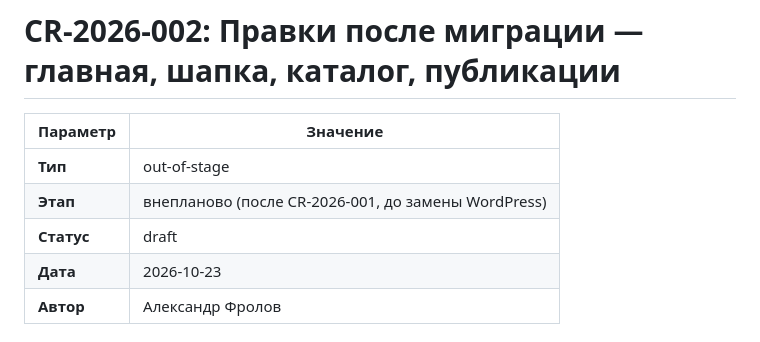
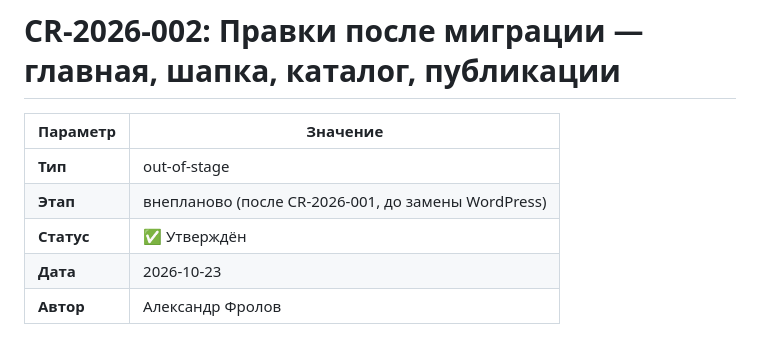
Before and after one commit to akfrolov/mm-prom-web, a Markdown page: docs/change-requests/CR-2026-002-pravki-posle-migracii.md, the part around the change. GitHub-like rendering.

Commit message:
docs(change-request): утвердить CR-2026-002

```diff
--- a/docs/change-requests/CR-2026-002-pravki-posle-migracii.md
+++ b/docs/change-requests/CR-2026-002-pravki-posle-migracii.md
@@ -4,7 +4,7 @@
 |----------|----------|
 | **Тип** | out-of-stage |
 | **Этап** | внепланово (после CR-2026-001, до замены WordPress) |
-| **Статус** | draft |
+| **Статус** | ✅ Утверждён |
 | **Дата** | 2026-10-23 |
 | **Автор** | Александр Фролов |
 
```
